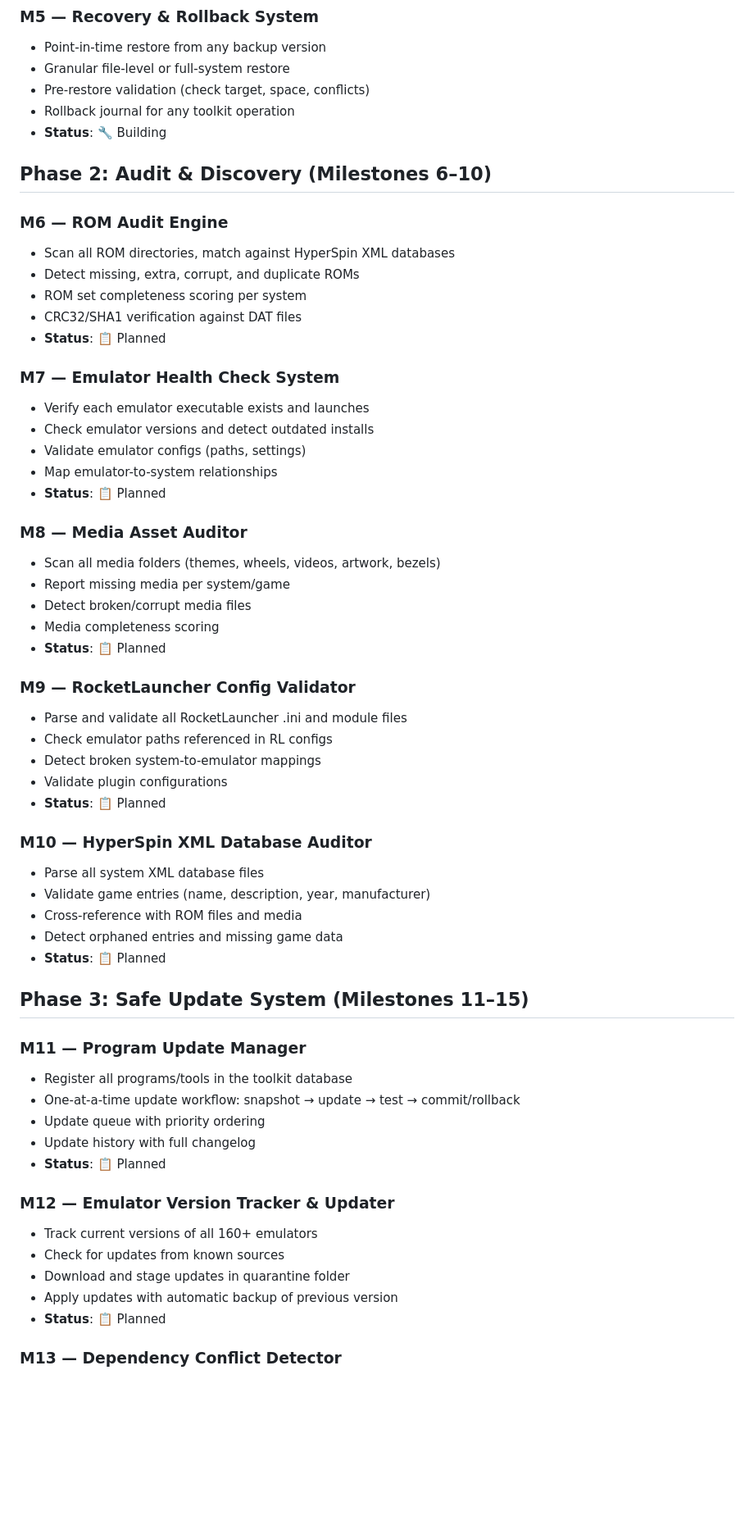
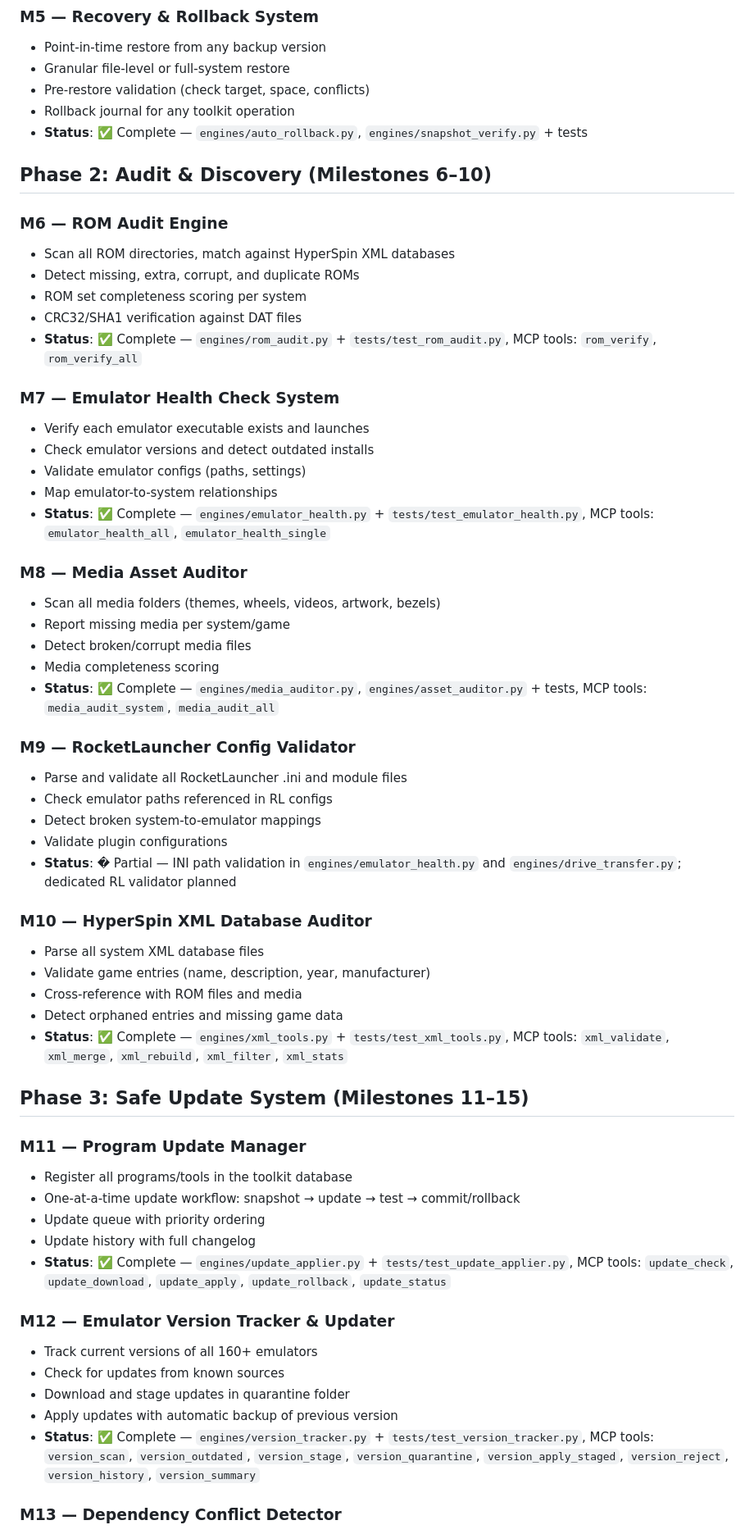
Before and after one commit to Ghenghis/Hyperspin-Toolkit, a Markdown page: MILESTONES.md, the part around one of its changes. Shown at 82% size. Rendered like a GitHub page; blank space fills up the shorter version.

Commit message:
Update MILESTONES.md - 21/35 milestones complete, 4 partial, 10 planned

```diff
--- a/MILESTONES.md
+++ b/MILESTONES.md
@@ -39,7 +39,7 @@
 *   Granular file-level or full-system restore
 *   Pre-restore validation (check target, space, conflicts)
 *   Rollback journal for any toolkit operation
-*   **Status**: 🔧 Building
+*   **Status**: ✅ Complete — `engines/auto_rollback.py`, `engines/snapshot_verify.py` + tests
 
 ## Phase 2: Audit & Discovery (Milestones 6–10)
 
@@ -49,7 +49,7 @@
 *   Detect missing, extra, corrupt, and duplicate ROMs
 *   ROM set completeness scoring per system
 *   CRC32/SHA1 verification against DAT files
-*   **Status**: 📋 Planned
+*   **Status**: ✅ Complete — `engines/rom_audit.py` + `tests/test_rom_audit.py`, MCP tools: `rom_verify`, `rom_verify_all`
 
 ### M7 — Emulator Health Check System
 
@@ -57,7 +57,7 @@
 *   Check emulator versions and detect outdated installs
 *   Validate emulator configs (paths, settings)
 *   Map emulator-to-system relationships
-*   **Status**: 📋 Planned
+*   **Status**: ✅ Complete — `engines/emulator_health.py` + `tests/test_emulator_health.py`, MCP tools: `emulator_health_all`, `emulator_health_single`
 
 ### M8 — Media Asset Auditor
 
@@ -65,7 +65,7 @@
 *   Report missing media per system/game
 *   Detect broken/corrupt media files
 *   Media completeness scoring
-*   **Status**: 📋 Planned
+*   **Status**: ✅ Complete — `engines/media_auditor.py`, `engines/asset_auditor.py` + tests, MCP tools: `media_audit_system`, `media_audit_all`
 
 ### M9 — RocketLauncher Config Validator
 
@@ -73,7 +73,7 @@
 *   Check emulator paths referenced in RL configs
 *   Detect broken system-to-emulator mappings
 *   Validate plugin configurations
-*   **Status**: 📋 Planned
+*   **Status**: � Partial — INI path validation in `engines/emulator_health.py` and `engines/drive_transfer.py`; dedicated RL validator planned
 
 ### M10 — HyperSpin XML Database Auditor
 
@@ -81,7 +81,7 @@
 *   Validate game entries (name, description, year, manufacturer)
 *   Cross-reference with ROM files and media
 *   Detect orphaned entries and missing game data
-*   **Status**: 📋 Planned
+*   **Status**: ✅ Complete — `engines/xml_tools.py` + `tests/test_xml_tools.py`, MCP tools: `xml_validate`, `xml_merge`, `xml_rebuild`, `xml_filter`, `xml_stats`
 
 ## Phase 3: Safe Update System (Milestones 11–15)
 
@@ -91,7 +91,7 @@
 *   One-at-a-time update workflow: snapshot → update → test → commit/rollback
 *   Update queue with priority ordering
 *   Update history with full changelog
-*   **Status**: 📋 Planned
+*   **Status**: ✅ Complete — `engines/update_applier.py` + `tests/test_update_applier.py`, MCP tools: `update_check`, `update_download`, `update_apply`, `update_rollback`, `update_status`
 
 ### M12 — Emulator Version Tracker & Updater
 
@@ -99,7 +99,7 @@
 *   Check for updates from known sources
 *   Download and stage updates in quarantine folder
 *   Apply updates with automatic backup of previous version
-*   **Status**: 📋 Planned
+*   **Status**: ✅ Complete — `engines/version_tracker.py` + `tests/test_version_tracker.py`, MCP tools: `version_scan`, `version_outdated`, `version_stage`, `version_quarantine`, `version_apply_staged`, `version_reject`, `version_history`, `version_summary`
 
 ### M13 — Dependency Conflict Detector
 
```
Also changed, not shown: other parts of MILESTONES.md (+27 -13 lines).
